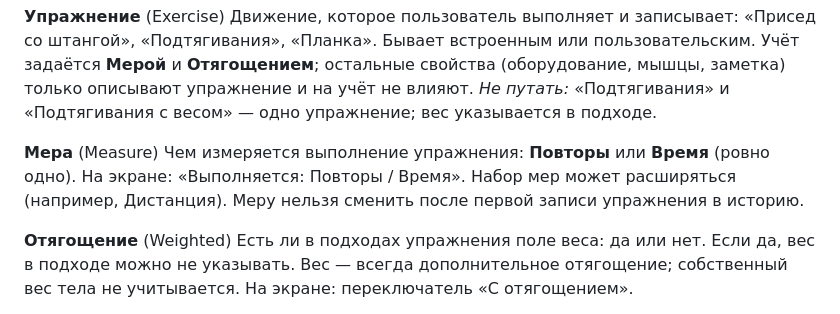
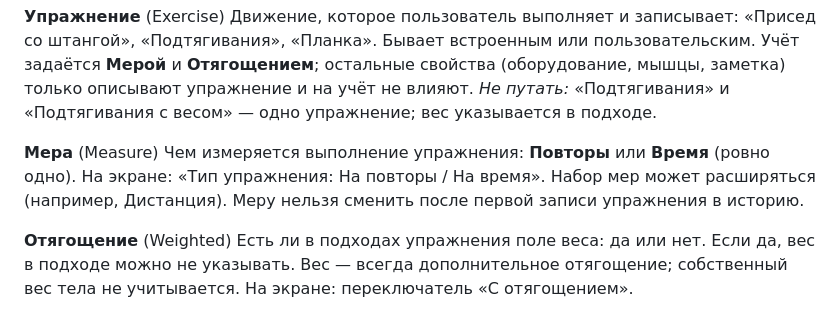
Before and after one commit to PersonaN1/TrainingLoop, a Markdown page: CONTEXT.md, the part around the change. Rendered like a GitHub page.

```diff
--- a/CONTEXT.md
+++ b/CONTEXT.md
@@ -16,7 +16,7 @@ _Не путать:_ с **Программой**.
 _Не путать:_ «Подтягивания» и «Подтягивания с весом» — одно упражнение; вес указывается в подходе.
 
 **Мера** (Measure)
-Чем измеряется выполнение упражнения: **Повторы** или **Время** (ровно одно). На экране: «Выполняется: Повторы / Время». Набор мер может расширяться (например, Дистанция). Меру нельзя сменить после первой записи упражнения в историю.
+Чем измеряется выполнение упражнения: **Повторы** или **Время** (ровно одно). На экране: «Тип упражнения: На повторы / На время». Набор мер может расширяться (например, Дистанция). Меру нельзя сменить после первой записи упражнения в историю.
 
 **Отягощение** (Weighted)
 Есть ли в подходах упражнения поле веса: да или нет. Если да, вес в подходе можно не указывать. Вес — всегда дополнительное отягощение; собственный вес тела не учитывается. На экране: переключатель «С отягощением».
```
Also changed, not shown: docs/DESIGN.md (+2 -2 lines).
